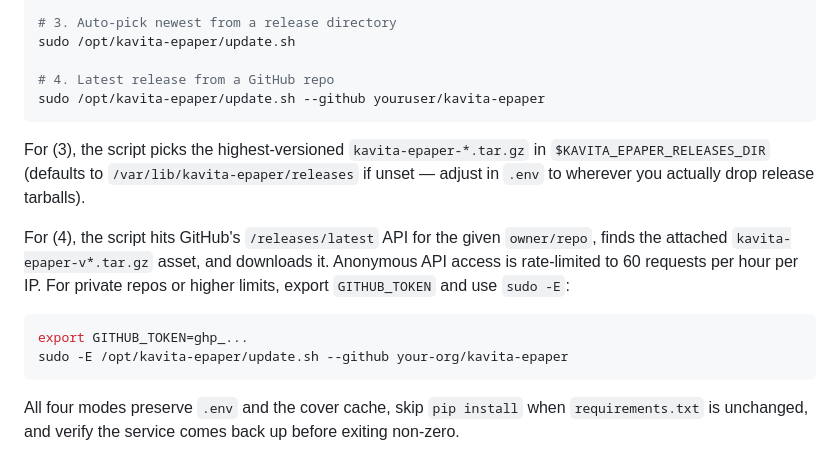
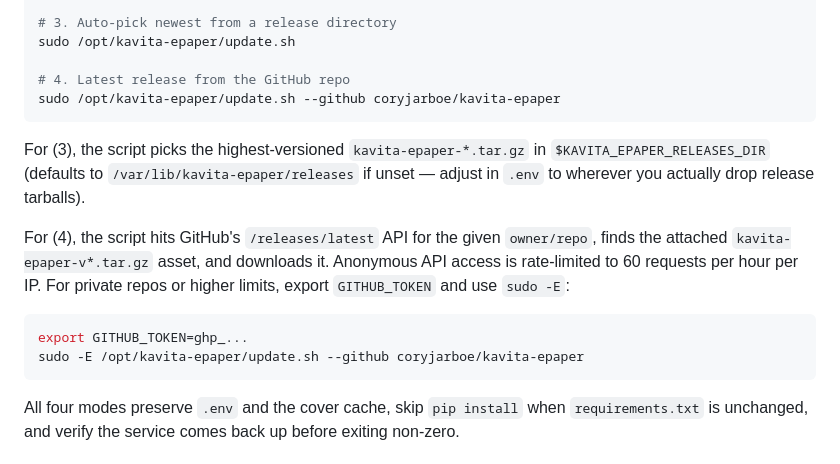
Before and after one commit to coryjarboe/kavita-epaper, a Markdown page: README.md, the part around one of its changes. GitHub-like rendering.

````diff
--- a/README.md
+++ b/README.md
@@ -181,8 +215,8 @@ sudo /opt/kavita-epaper/update.sh https://my.server/kavita-epaper-vX.Y.Z.tar.gz
 # 3. Auto-pick newest from a release directory
 sudo /opt/kavita-epaper/update.sh
 
-# 4. Latest release from a GitHub repo
-sudo /opt/kavita-epaper/update.sh --github youruser/kavita-epaper
+# 4. Latest release from the GitHub repo
+sudo /opt/kavita-epaper/update.sh --github coryjarboe/kavita-epaper
 ```
 
 For (3), the script picks the highest-versioned `kavita-epaper-*.tar.gz`
@@ -197,7 +231,7 @@ and use `sudo -E`:
 
 ```bash
 export GITHUB_TOKEN=ghp_...
-sudo -E /opt/kavita-epaper/update.sh --github your-org/kavita-epaper
+sudo -E /opt/kavita-epaper/update.sh --github coryjarboe/kavita-epaper
 ```
 
 All four modes preserve `.env` and the cover cache, skip `pip install`
````
Also changed, not shown: other parts of README.md (+36 -2 lines).
